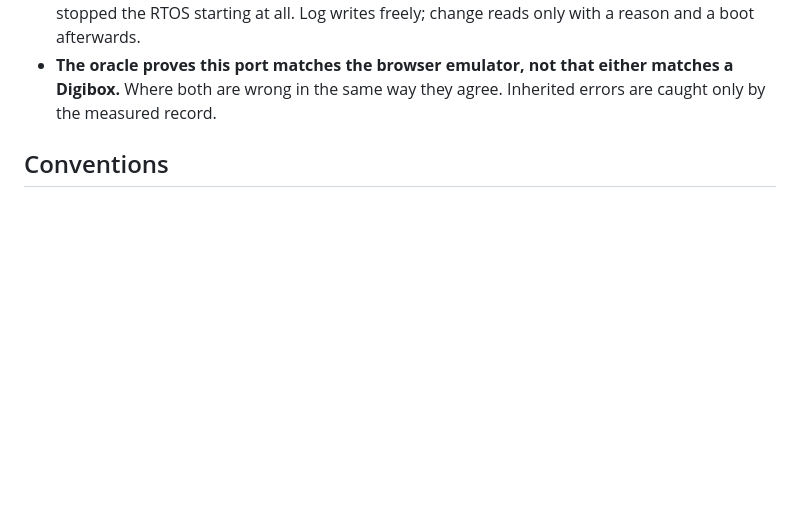
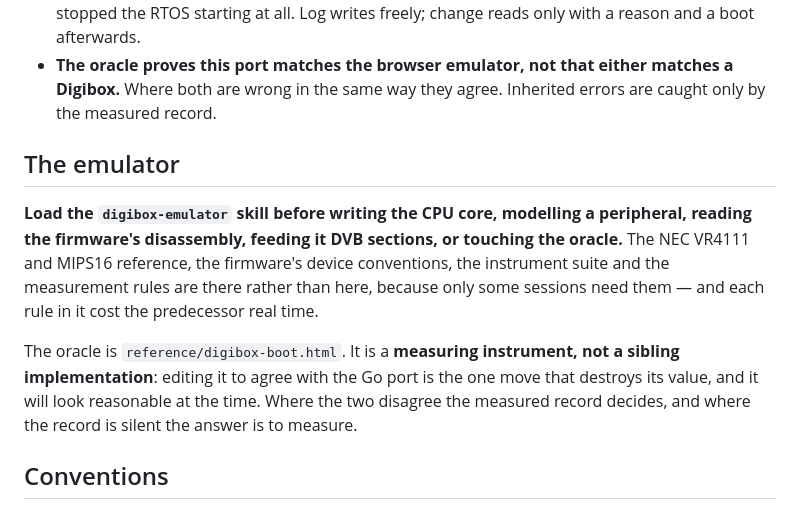
Before and after one commit to ddunford/GoRetroTv, a Markdown page: CLAUDE.md, the part around the change. GitHub-like rendering; blank space fills up the shorter version.

Commit message:
Install the emulator skill here, pointed at this project rather than the last one
The skill came across as a doc (docs/reference/digibox-emulator-skill.md,
byte-identical to the original) but was never installed, so /digibox-emulator
was not invocable from this repo — on a project whose own CLAUDE.md says to
load it before touching a device model.

Parts 1, 2, 4 and 5 are the firmware and the CPU and transfer verbatim: the
VR4111, MIPS16's implicit T register and reversed shift operands, the Nucleus
task block, the measurement discipline, and how to feed it a stream.

Three sections are genuinely different here:

- The standing instruction is INVERTED. In the predecessor it was "every
  finding lands in the demo page". Here the browser emulator is the ORACLE,
  and the one move that destroys its value is editing it to agree with the Go
  port -- which, at the moment the two disagree, will look like a one-line fix.
  So the rule is that the measured record decides, and the oracle's limit is
  stated up front: where both implementations are wrong in the same way, they
  agree.

- Part 3 was "the page's debug API". It is now both a reference for driving
  the oracle and the specification for FR-17/TASK-4.6, plus the two
  instruments the port gets that the oracle never had -- a gdb stub and
  snapshot/restore -- with the note that if phase 7 is still paying boot costs
  per hypothesis, phase 4 was not finished.

- Part 3b said the Ghidra tooling was in the archive. It is not: it came
  across at tools/ghidra/. Caught by looking rather than by trusting the
  sentence I had just written, which is the shape the skill's own Part 4 is
  about.

Two rules added to Part 4 from the last two days: a green oracle comparison
over a short run is a vacuous pass, because two implementations agree
trivially before anything has happened; and report the URL you hit, not the
command you ran.

CLAUDE.md gains the pointer to it and the one-paragraph statement of what the
oracle is for.

```diff
--- a/CLAUDE.md
+++ b/CLAUDE.md
@@ -71,6 +71,19 @@ modelling any device.** This section is only for patterns discovered while build
 - **The oracle proves this port matches the browser emulator, not that either matches a Digibox.**
   Where both are wrong in the same way they agree. Inherited errors are caught only by the measured
   record.
+
+## The emulator
+
+**Load the `digibox-emulator` skill before writing the CPU core, modelling a peripheral, reading the
+firmware's disassembly, feeding it DVB sections, or touching the oracle.** The NEC VR4111 and MIPS16
+reference, the firmware's device conventions, the instrument suite and the measurement rules are
+there rather than here, because only some sessions need them — and each rule in it cost the
+predecessor real time.
+
+The oracle is `reference/digibox-boot.html`. It is a **measuring instrument, not a sibling
+implementation**: editing it to agree with the Go port is the one move that destroys its value, and
+it will look reasonable at the time. Where the two disagree the measured record decides, and where
+the record is silent the answer is to measure.
 
 ## Conventions
 
```
Also changed, not shown: 1 other file.
